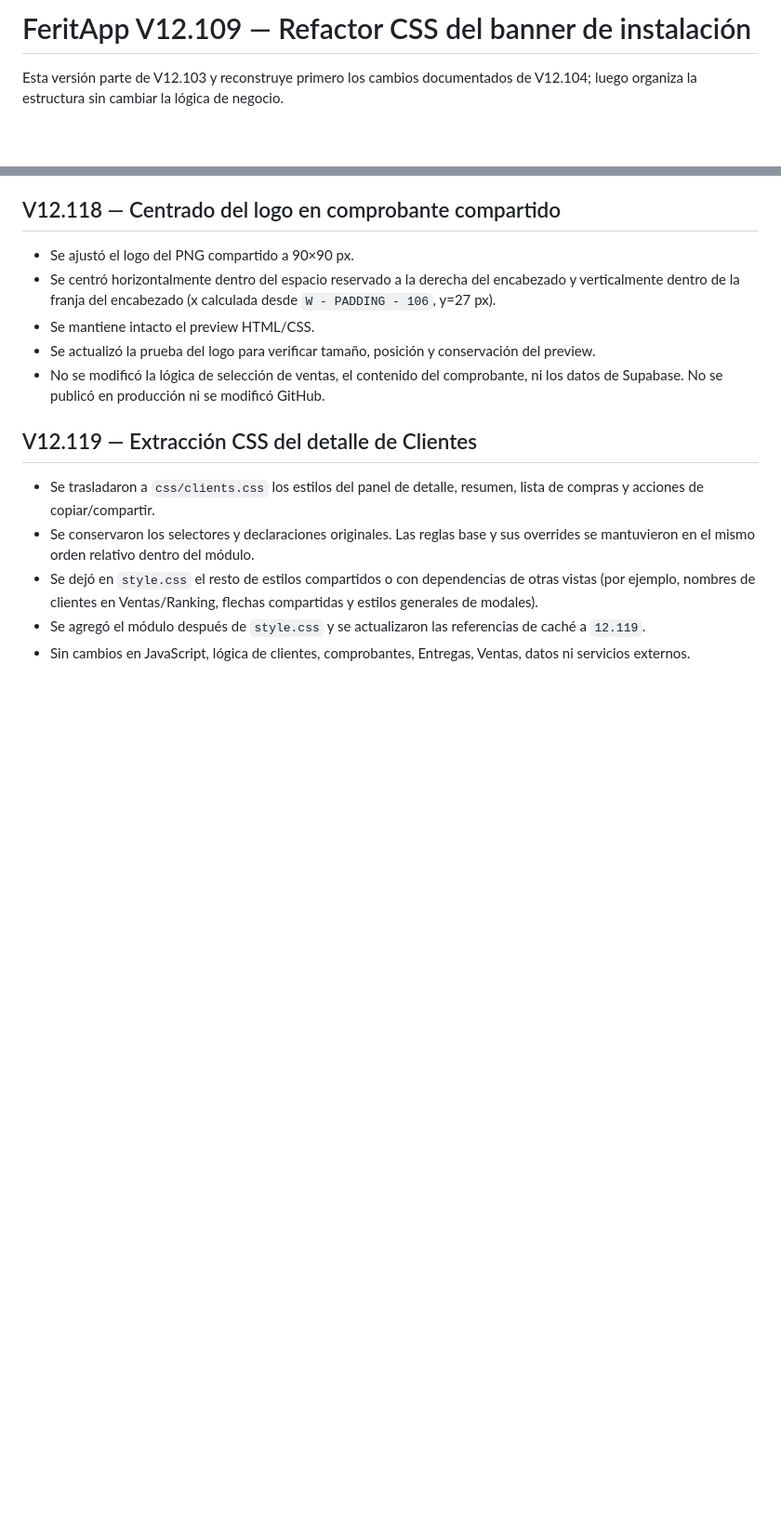
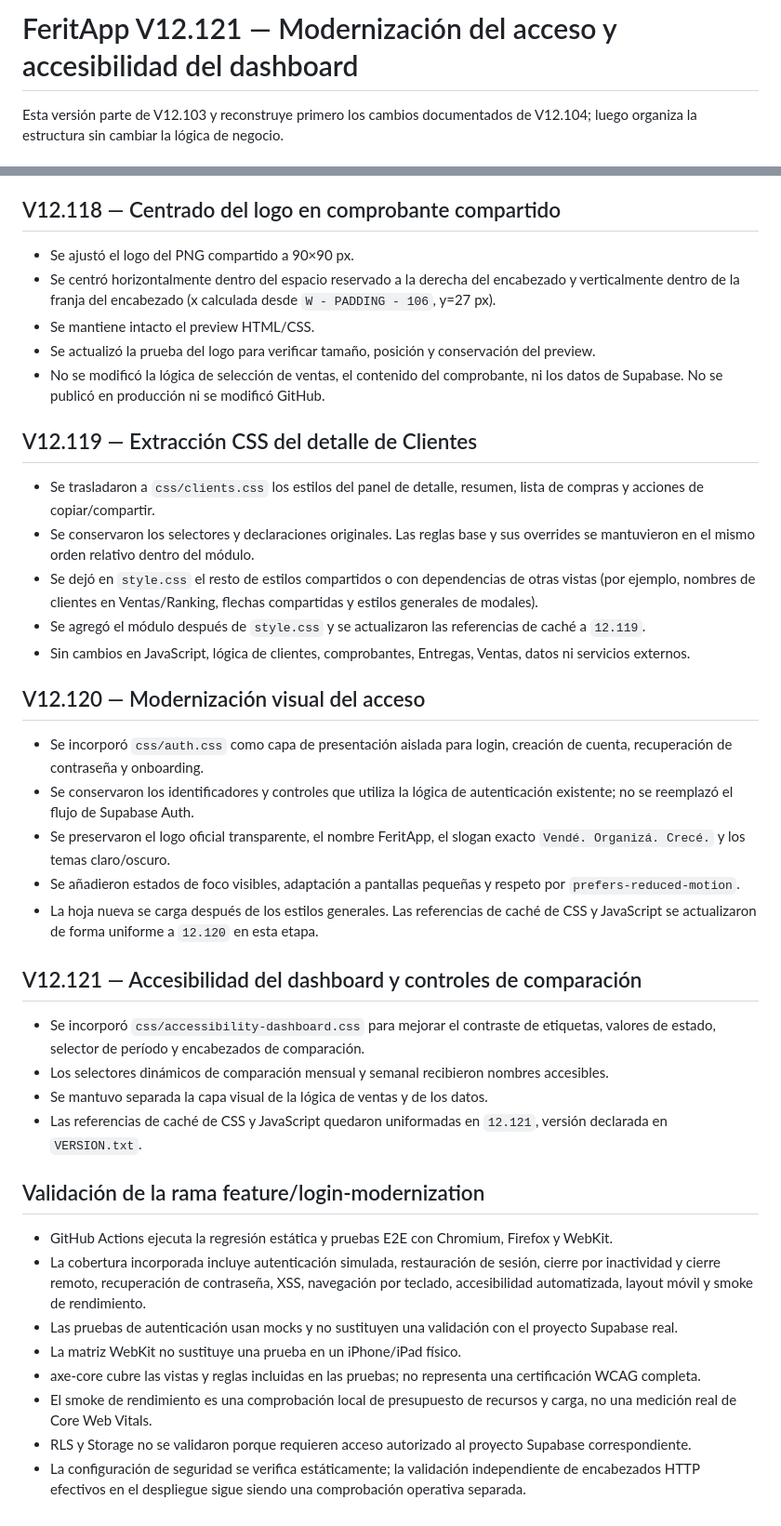
Before and after one commit to ymaw/feritapp, a Markdown page: README.md, 2 parts joined by grey strips. Shown at 93% size. Drawn GitHub-style; blank space fills up the shorter version.

Commit message:
docs: update README through V12.121

```diff
--- a/README.md
+++ b/README.md
@@ -1,4 +1,4 @@
-# FeritApp V12.109 — Refactor CSS del banner de instalación
+# FeritApp V12.121 — Modernización del acceso y accesibilidad del dashboard
 
 Esta versión parte de V12.103 y reconstruye primero los cambios documentados de V12.104; luego organiza la estructura sin cambiar la lógica de negocio.
 
@@ -119,3 +119,30 @@ Se sustituyeron las variantes de logo e icono por la nueva identidad oficial rec
 - Se dejó en `style.css` el resto de estilos compartidos o con dependencias de otras vistas (por ejemplo, nombres de clientes en Ventas/Ranking, flechas compartidas y estilos generales de modales).
 - Se agregó el módulo después de `style.css` y se actualizaron las referencias de caché a `12.119`.
 - Sin cambios en JavaScript, lógica de clientes, comprobantes, Entregas, Ventas, datos ni servicios externos.
+
+
+## V12.120 — Modernización visual del acceso
+
+- Se incorporó `css/auth.css` como capa de presentación aislada para login, creación de cuenta, recuperación de contraseña y onboarding.
+- Se conservaron los identificadores y controles que utiliza la lógica de autenticación existente; no se reemplazó el flujo de Supabase Auth.
+- Se preservaron el logo oficial transparente, el nombre FeritApp, el slogan exacto `Vendé. Organizá. Crecé.` y los temas claro/oscuro.
+- Se añadieron estados de foco visibles, adaptación a pantallas pequeñas y respeto por `prefers-reduced-motion`.
+- La hoja nueva se carga después de los estilos generales. Las referencias de caché de CSS y JavaScript se actualizaron de forma uniforme a `12.120` en esta etapa.
+
+## V12.121 — Accesibilidad del dashboard y controles de comparación
+
+- Se incorporó `css/accessibility-dashboard.css` para mejorar el contraste de etiquetas, valores de estado, selector de período y encabezados de comparación.
+- Los selectores dinámicos de comparación mensual y semanal recibieron nombres accesibles.
+- Se mantuvo separada la capa visual de la lógica de ventas y de los datos.
+- Las referencias de caché de CSS y JavaScript quedaron uniformadas en `12.121`, versión declarada en `VERSION.txt`.
+
+## Validación de la rama feature/login-modernization
+
+- GitHub Actions ejecuta la regresión estática y pruebas E2E con Chromium, Firefox y WebKit.
+- La cobertura incorporada incluye autenticación simulada, restauración de sesión, cierre por inactividad y cierre remoto, recuperación de contraseña, XSS, navegación por teclado, accesibilidad automatizada, layout móvil y smoke de rendimiento.
+- Las pruebas de autenticación usan mocks y no sustituyen una validación con el proyecto Supabase real.
+- La matriz WebKit no sustituye una prueba en un iPhone/iPad físico.
+- axe-core cubre las vistas y reglas incluidas en las pruebas; no representa una certificación WCAG completa.
+- El smoke de rendimiento es una comprobación local de presupuesto de recursos y carga, no una medición real de Core Web Vitals.
+- RLS y Storage no se validaron porque requieren acceso autorizado al proyecto Supabase correspondiente.
+- La configuración de seguridad se verifica estáticamente; la validación independiente de encabezados HTTP efectivos en el despliegue sigue siendo una comprobación operativa separada.
```
